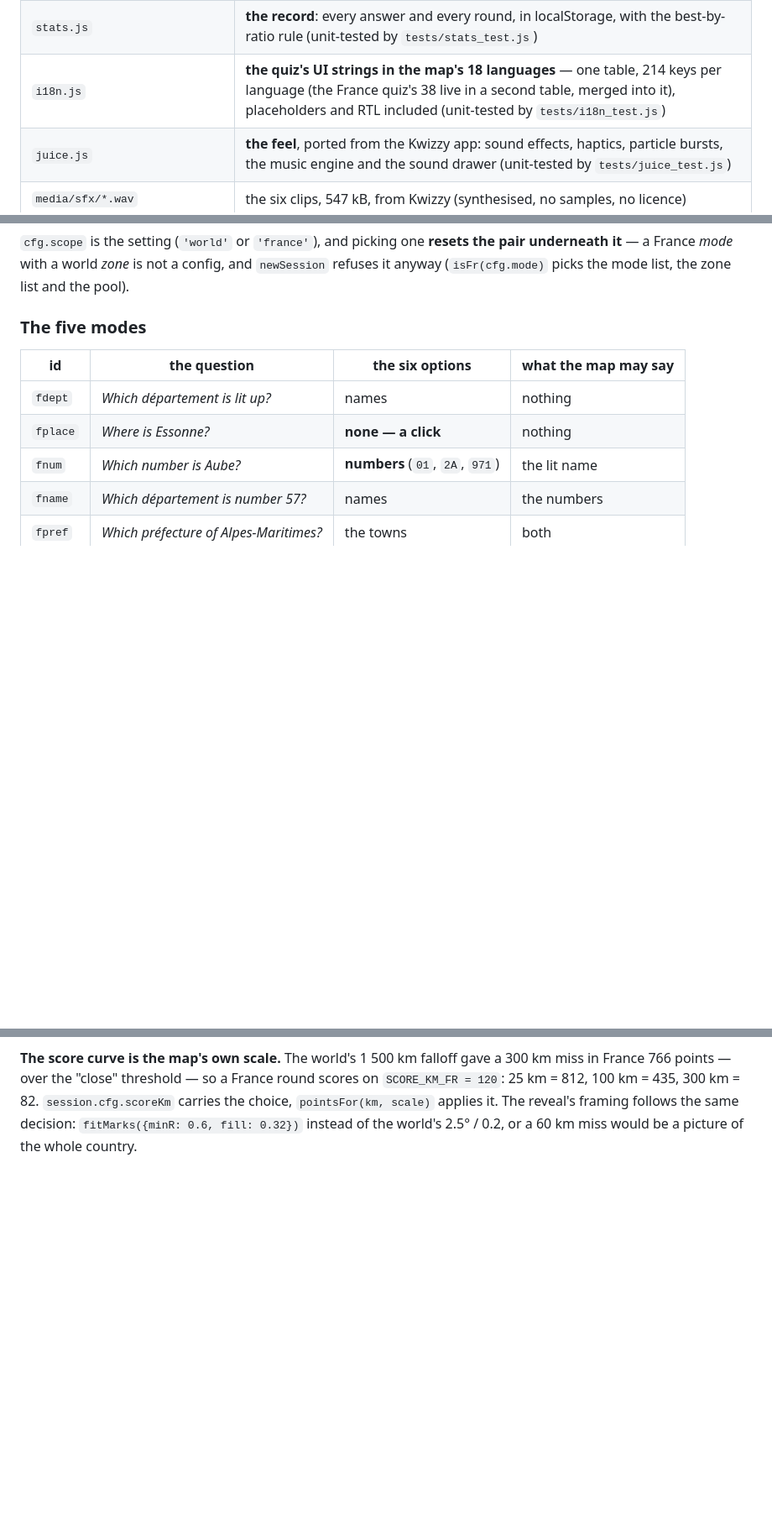
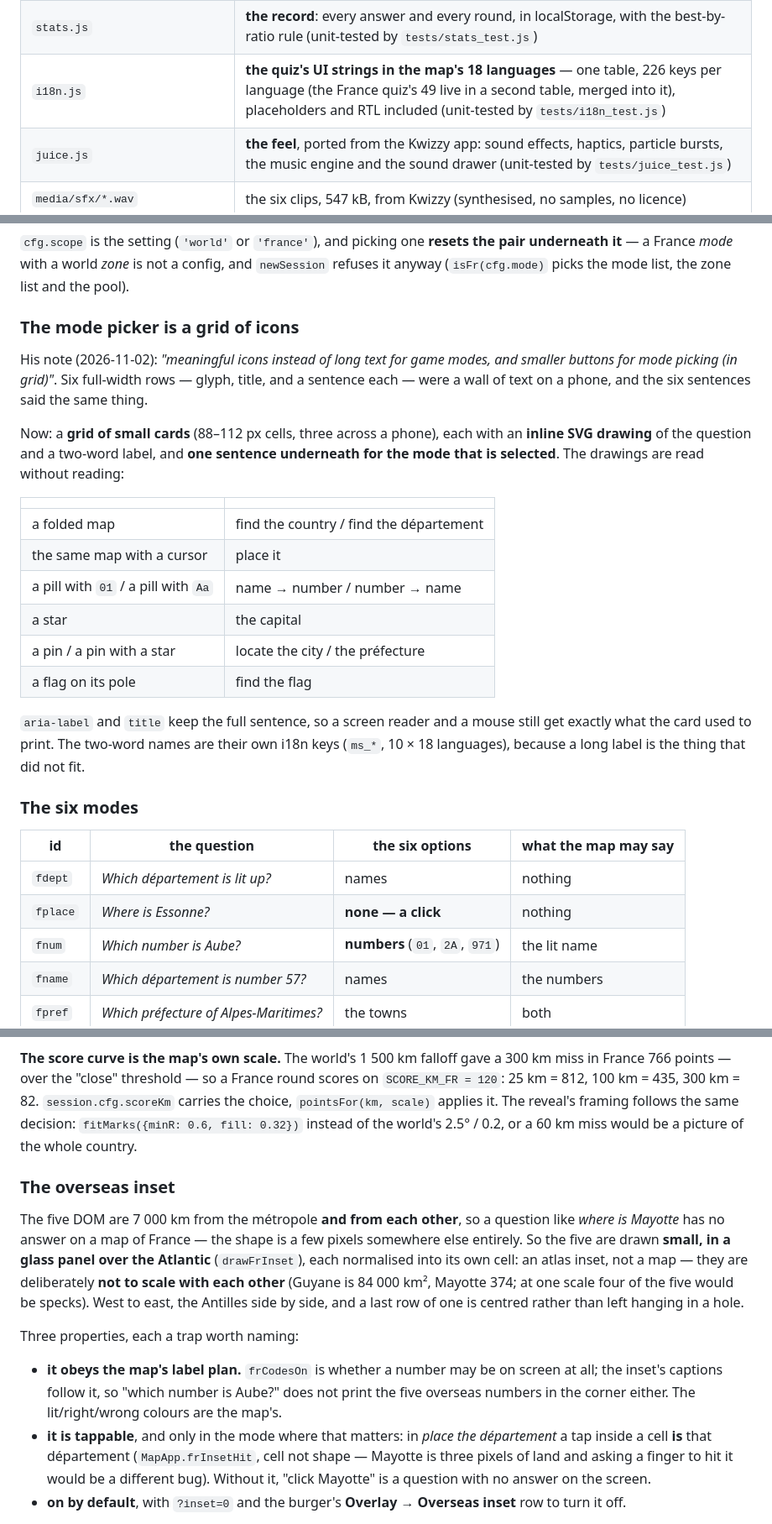
Before and after one commit to syllebra/KwizzyGeo, a Markdown page: README.md, 3 parts joined by grey strips. Shown at 84% size. Rendered like a GitHub page; blank space fills up the shorter version.

```diff
--- a/README.md
+++ b/README.md
@@ -158,7 +158,7 @@ docs/     screens/                                                   <- the pict
 | `quizcore.js` | **the game's rules**: modes, zones, difficulty, the six options — pure functions, no DOM (unit-tested by `tests/quizcore_test.js`) |
 | `quiz.js` | **the game's screens**: the three pages, the keyboard, and the hand-over of the map |
 | `stats.js` | **the record**: every answer and every round, in localStorage, with the best-by-ratio rule (unit-tested by `tests/stats_test.js`) |
-| `i18n.js` | **the quiz's UI strings in the map's 18 languages** — one table, 214 keys per language (the France quiz's 38 live in a second table, merged into it), placeholders and RTL included (unit-tested by `tests/i18n_test.js`) |
+| `i18n.js` | **the quiz's UI strings in the map's 18 languages** — one table, 226 keys per language (the France quiz's 49 live in a second table, merged into it), placeholders and RTL included (unit-tested by `tests/i18n_test.js`) |
 | `juice.js` | **the feel**, ported from the Kwizzy app: sound effects, haptics, particle bursts, the music engine and the sound drawer (unit-tested by `tests/juice_test.js`) |
 | `media/sfx/*.wav` | the six clips, 547 kB, from Kwizzy (synthesised, no samples, no licence) |
 | `media/music/*.mp3` | the five 25 s ambient loops, 3 MB, from Kwizzy (their own) |
@@ -898,7 +898,30 @@ title ──▶ 0 which quiz ──▶ 1 what to find ──▶ 2 where ──
 underneath it** — a France *mode* with a world *zone* is not a config, and `newSession`
 refuses it anyway (`isFr(cfg.mode)` picks the mode list, the zone list and the pool).
 
-### The five modes
+### The mode picker is a grid of icons
+
+His note (2026-11-02): *"meaningful icons instead of long text for game modes, and smaller
+buttons for mode picking (in grid)"*. Six full-width rows — glyph, title, and a sentence
+each — were a wall of text on a phone, and the six sentences said the same thing.
+
+Now: a **grid of small cards** (88–112 px cells, three across a phone), each with an
+**inline SVG drawing** of the question and a two-word label, and **one sentence underneath
+for the mode that is selected**. The drawings are read without reading:
+
+| | |
+|---|---|
+| a folded map | find the country / find the département |
+| the same map with a cursor | place it |
+| a pill with `01` / a pill with `Aa` | name → number / number → name |
+| a star | the capital |
+| a pin / a pin with a star | locate the city / the préfecture |
+| a flag on its pole | find the flag |
+
+`aria-label` and `title` keep the full sentence, so a screen reader and a mouse still get
+exactly what the card used to print. The two-word names are their own i18n keys
+(`ms_*`, 10 × 18 languages), because a long label is the thing that did not fit.
+
+### The six modes
 
 | id | the question | the six options | what the map may say |
 |---|---|---|---|
@@ -961,3 +984,26 @@ miss in France 766 points — over the "close" threshold — so a France round s
 carries the choice, `pointsFor(km, scale)` applies it. The reveal's framing follows the
 same decision: `fitMarks({minR: 0.6, fill: 0.32})` instead of the world's 2.5° / 0.2, or
 a 60 km miss would be a picture of the whole country.
+
+### The overseas inset
+
+The five DOM are 7 000 km from the métropole **and from each other**, so a question like
+*where is Mayotte* has no answer on a map of France — the shape is a few pixels somewhere
+else entirely. So the five are drawn **small, in a glass panel over the Atlantic**
+(`drawFrInset`), each normalised into its own cell: an atlas inset, not a map — they are
+deliberately **not to scale with each other** (Guyane is 84 000 km², Mayotte 374; at one
+scale four of the five would be specks). West to east, the Antilles side by side, and a
+last row of one is centred rather than left hanging in a hole.
+
+Three properties, each a trap worth naming:
+
+* **it obeys the map's label plan.** `frCodesOn` is whether a number may be on screen at
+  all; the inset's captions follow it, so "which number is Aube?" does not print the five
+  overseas numbers in the corner either. The lit/right/wrong colours are the map's.
+* **it is tappable**, and only in the mode where that matters: in *place the
+  département* a tap inside a cell **is** that département (`MapApp.frInsetHit`, cell not
+  shape — Mayotte is three pixels of land and asking a finger to hit it would be a
+  different bug). Without it, "click Mayotte" is a question with no answer on the screen.
+* **on by default**, with `?inset=0` and the burger's **Overlay → Overseas inset** row to
+  turn it off.
+
```
Also changed, not shown: other parts of README.md (+5 -2 lines), docs/screens/fr-inset-desktop.jpg (added), docs/screens/fr-inset-numbers-desktop.jpg (added), docs/screens/fr-modes-desktop.jpg, docs/screens/fr-modes-phone.jpg, 9 other files.
